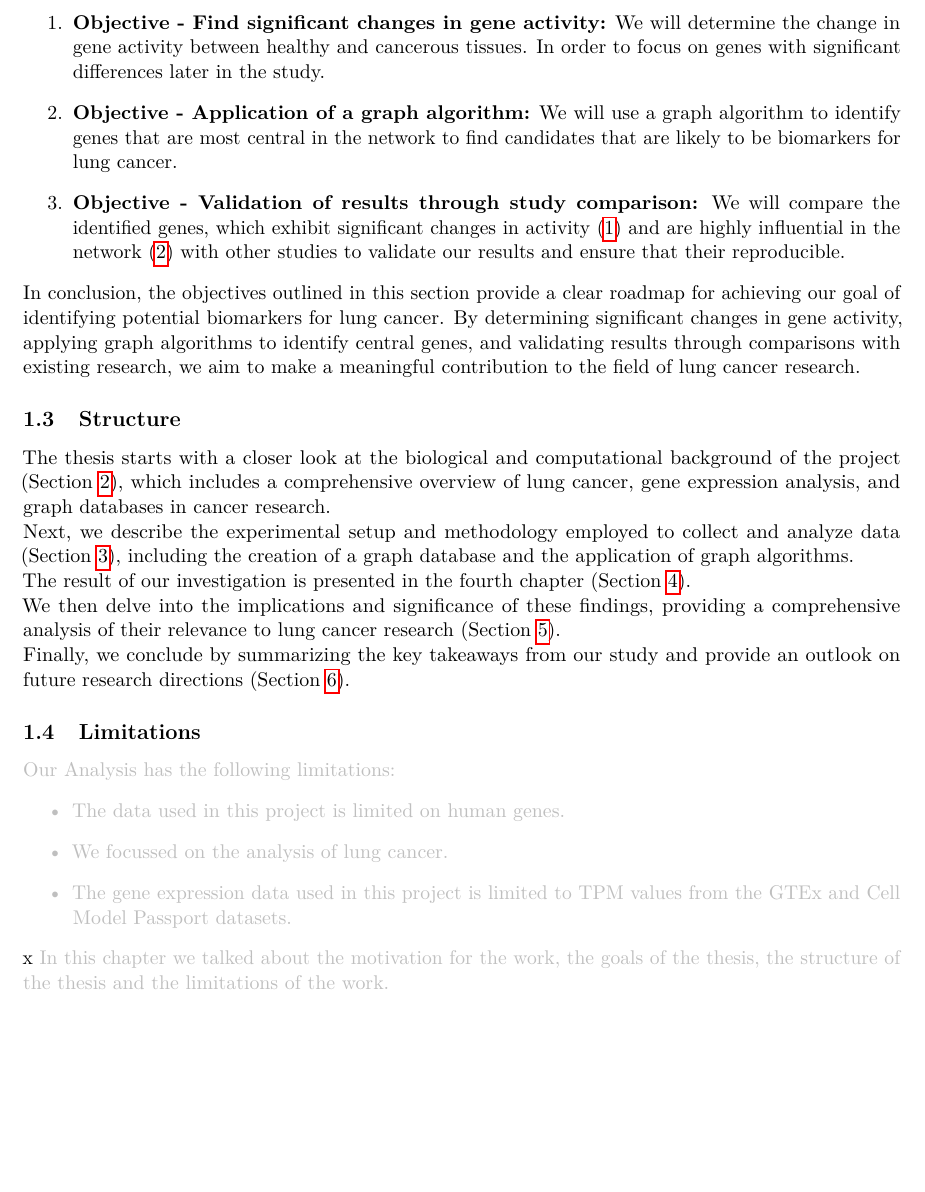
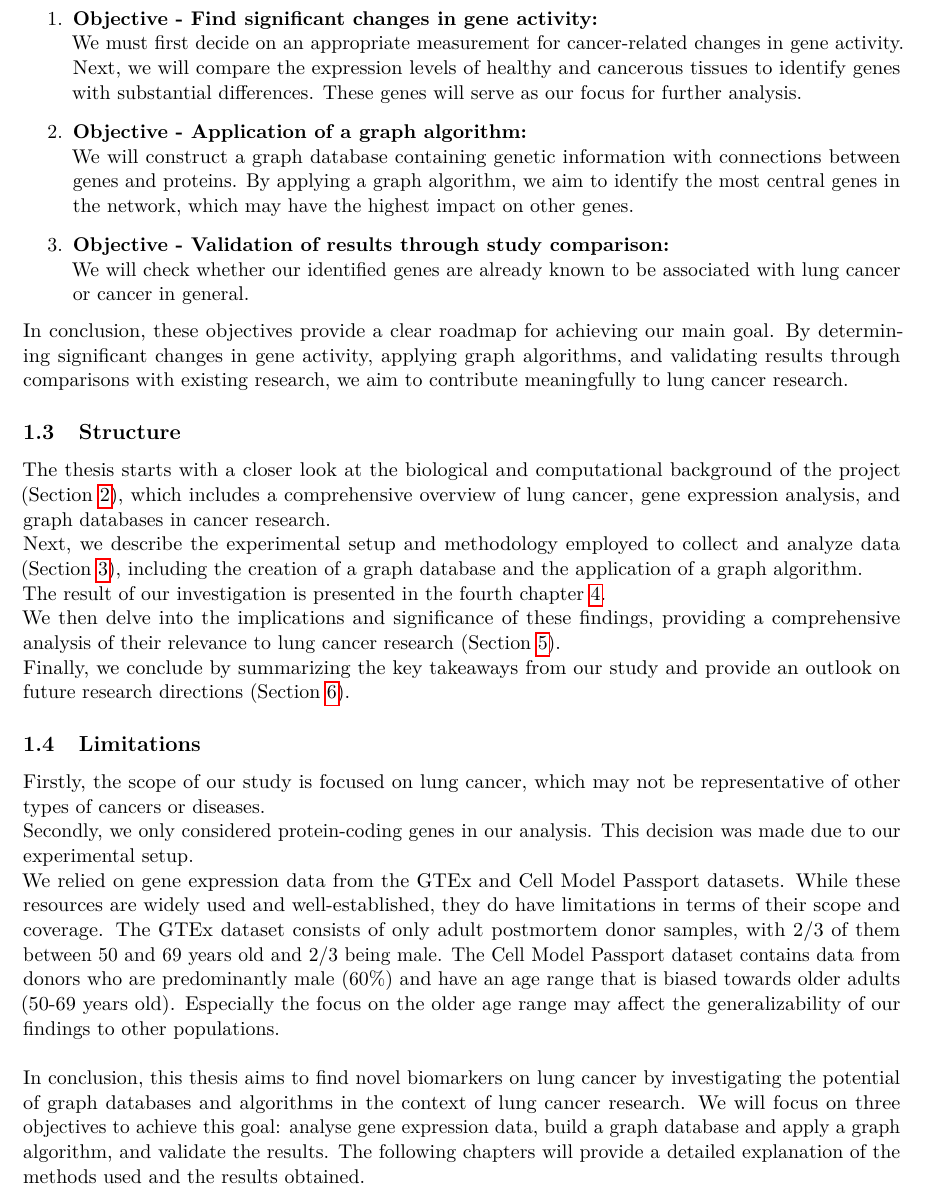
Before and after one commit to SiBergmann/gene_activity_in_lung_cancer, a LaTeX paper (tex/main.tex, which reads tex/capitle/01_0_intro.tex, tex/capitle/01_2_goals.tex, tex/capitle/01_3_structure.tex): part of page 2 of 18, cut so that both start at the same text, the shorter picture padded with empty space. Compiled offline with pdfLaTeX.

Commit message:
Clean Up Chapter 1

```diff
--- a/tex/capitle/01_0_intro.tex
+++ b/tex/capitle/01_0_intro.tex
@@ -13,8 +13,9 @@
 
 \input{capitle/01_4_limitation}
 
-x
-{\color{lightgray}
-In this chapter we talked about the motivation for the work, the goals of the thesis,
-the structure of the thesis and the limitations of the work.
-}
+
+In conclusion, this thesis aims to find novel biomarkers on lung cancer
+by investigating the potential of graph databases and algorithms in the context of lung cancer research.
+We will focus on three objectives to achieve this goal:
+analyse gene expression data, build a graph database and apply a graph algorithm, and validate the results.
+The following chapters will provide a detailed explanation of the methods used and the results obtained.
--- a/tex/capitle/01_2_goals.tex
+++ b/tex/capitle/01_2_goals.tex
@@ -9,28 +6,25 @@ and could be used for early detection or personalized treatment.
 
 To achieve this goal, we have three strategic objectives:
 \begin{enumerate}
-    \item \textbf{Objective - Find significant changes in gene activity:}
-    % Find a appropriate measurement for cancer related changes in gene activty.
-    We will determine the change in gene activity between healthy and cancerous tissues.
-    In order to focus on genes with significant differences later in the study.
+    \item \textbf{Objective - Find significant changes in gene activity:}\\
+    We must first decide on an appropriate measurement for cancer-related changes in gene activity.
+    Next, we will compare the expression levels of healthy and cancerous tissues to identify genes with substantial differences.
+    These genes will serve as our focus for further analysis.
     \label{obj:delta_tpm}
 
-    \item \textbf{Objective - Application of a graph algorithm:}
-    % We will create a graph database that contains genetic information with connections between genes and proteins.
-    We will use a graph algorithm to identify genes that are most central in the network
-    to find candidates that are likely to be biomarkers for lung cancer.
+    \item \textbf{Objective - Application of a graph algorithm:}\\
+    We will construct a graph database containing genetic information with connections between genes and proteins.
+    By applying a graph algorithm, we aim to identify the most central genes in the network,
+    which may have the highest impact on other genes.
     \label{obj:graph_algorithm}
 
-    \item \textbf{Objective - Validation of results through study comparison:}
-    We will compare the identified genes,
-    which exhibit significant changes in activity (\ref{obj:delta_tpm})
-    and are highly influential in the network (\ref{obj:graph_algorithm}) with other studies
-    to validate our results and ensure that their reproducible.
+    \item \textbf{Objective - Validation of results through study comparison:}\\
+    We will check whether our identified genes are already known to be associated with lung cancer or cancer in general.
+    % TODO - K Another sentence here?
     \label{obj:validation}
 \end{enumerate}
 
-In conclusion, the objectives outlined in this section provide a clear roadmap for achieving our goal
-of identifying potential biomarkers for lung cancer.
-By determining significant changes in gene activity, applying graph algorithms to identify central genes,
+In conclusion, these objectives provide a clear roadmap for achieving our main goal.
+By determining significant changes in gene activity, applying graph algorithms,
 and validating results through comparisons with existing research,
-we aim to make a meaningful contribution to the field of lung cancer research.
+we aim to contribute meaningfully to lung cancer research.
--- a/tex/capitle/01_3_structure.tex
+++ b/tex/capitle/01_3_structure.tex
@@ -1,11 +1,12 @@
 \subsection{Structure}  \label{subsec:structure}
+% TODO K - Chapter or Section?
 The thesis starts with a closer look at the biological and computational background of the project (Section~\ref{sec:background}),
 which includes a comprehensive overview of lung cancer, gene expression analysis, and graph databases in cancer research.
 
 Next, we describe the experimental setup and methodology employed to collect and analyze data (Section~\ref{sec:experimental-setup}),
-including the creation of a graph database and the application of graph algorithms.
+including the creation of a graph database and the application of a graph algorithm.
 
-The result of our investigation is presented in the fourth chapter (Section~\ref{sec:results}).
+The result of our investigation is presented in the fourth chapter~\ref{sec:results}.
 
 We then delve into the implications and significance of these findings,
 providing a comprehensive analysis of their relevance to lung cancer research (Section~\ref{sec:discussion}).
--- a/tex/capitle/01_4_limitation.tex
+++ b/tex/capitle/01_4_limitation.tex
@@ -1,12 +1,17 @@
 \subsection{Limitations} \label{subsec:limitations}
+% TODO - K fehlt noch was?
+% TODO - Move to Discussion?
 
-{\color{lightgray}
-Our Analysis has the following limitations:
-\begin{itemize}
-    \item The data used in this project is limited on human genes.
-    \item We focussed on the analysis of lung cancer.
-    \item The gene expression data used in this project is limited to TPM values from the GTEx and Cell Model Passport datasets.
-\end{itemize}
+% our Choice
+Firstly, the scope of our study is focused on lung cancer, which may not be representative of other types of cancers or diseases.
 
-% nur auf protein codierende Gene beschränkt / protein encoding genes
-}
+Secondly, we only considered protein-coding genes in our analysis.
+This decision was made due to our experimental setup.
+
+% limitied due to dataset
+We relied on gene expression data from the GTEx and Cell Model Passport datasets.
+While these resources are widely used and well-established, they do have limitations in terms of their scope and coverage.
+The GTEx dataset consists of only adult postmortem donor samples, with 2/3 of them between 50 and 69 years old and 2/3 being male.
+The Cell Model Passport dataset contains data from donors who are predominantly male (60\%)
+and have an age range that is biased towards older adults (50-69 years old).
+Especially the focus on the older age range may affect the generalizability of our findings to other populations.\\
```
Also changed, not shown: tex/capitle/01_1_motivation.tex (+13 -16 lines), tex/capitle/03_01_data.tex (+1 -0 lines), tex/capitle/03_03_graph_database.tex (+0 -52 lines), tex/capitle/03_04_page_rank.tex (added, +47 -0 lines), tex/capitle/03_0_experimental_setup.tex (+8 -1 lines), tex/capitle/05_1_result_analysis.tex (+1 -0 lines), tex/out/main.pdf, tex/capitle/01_0_intro.tex (10 more changed lines), tex/capitle/01_2_goals.tex (9 more changed lines).
